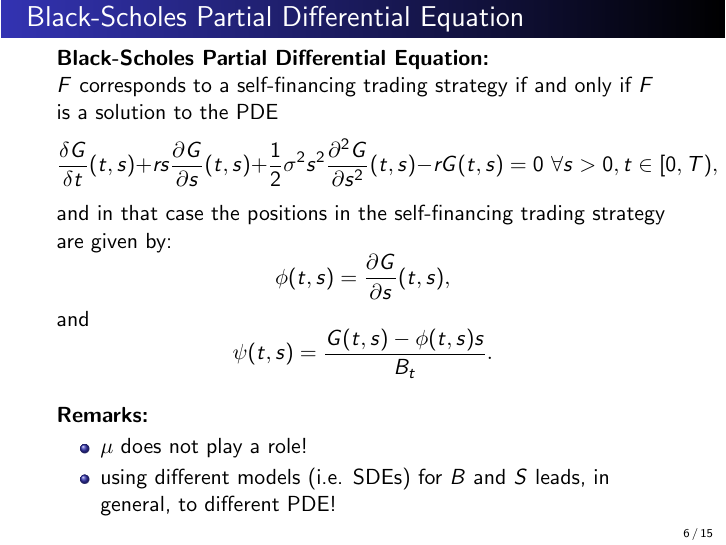
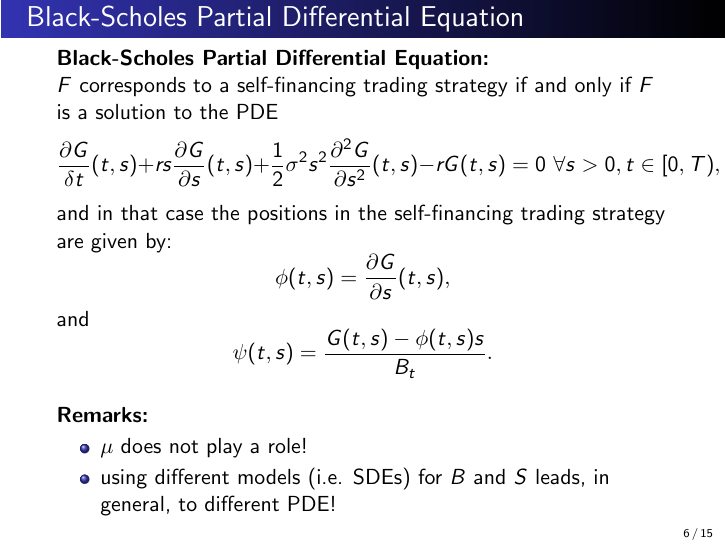
Before and after one commit to ramonVDAKKER/teaching-quantitative-finance, LaTeX slides (slides/A. valuation part 2/Valuation - part 2.tex): page 6 of 15. Compiled offline with LaTeX, dvips and Ghostscript.

Commit message:
Fix typo

```diff
--- a/slides/A. valuation part 2/Valuation - part 2.tex
+++ b/slides/A. valuation part 2/Valuation - part 2.tex
@@ -142,7 +142,7 @@ C_t=F(t, S_t)
 \textbf{Black-Scholes Partial Differential Equation:} \\
 $F$ corresponds to a self-financing trading strategy if and only if $F$ is a solution to the PDE
 \[
-\frac{\delta G}{\delta t}(t, s) + r s \frac{\partial G}{\partial
+\frac{\partial G}{\delta t}(t, s) + r s \frac{\partial G}{\partial
 s}(t, s) + \frac{1}{2}\sigma^2 s^2 \frac{\partial^2 G}{\partial
 s^2}(t,s) -r G(t,s )=0\,\, \forall s>0, t\in[0, T),
 \]
```
Also changed, not shown: slides/A. valuation part 2/Valuation - part 2.pdf.
